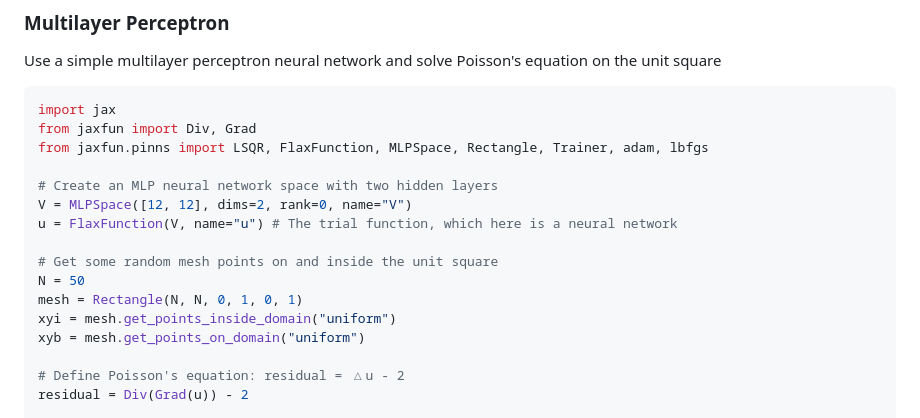
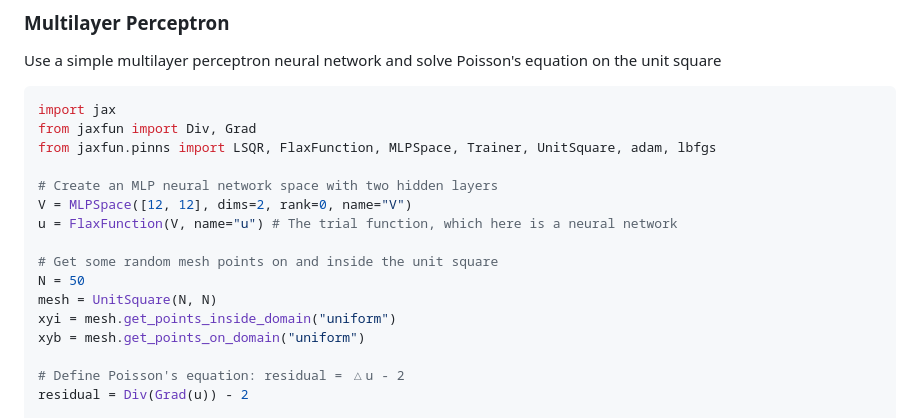
Before and after one commit to spectralDNS/jaxfun, a Markdown page: README.md, the part around the change. Drawn GitHub-style.

Commit message:
Change to UnitSquare in Readme

````diff
--- a/README.md
+++ b/README.md
@@ -61,7 +61,7 @@ Use a simple multilayer perceptron neural network and solve Poisson's equation o
 ```python
 import jax
 from jaxfun import Div, Grad
-from jaxfun.pinns import LSQR, FlaxFunction, MLPSpace, Rectangle, Trainer, adam, lbfgs
+from jaxfun.pinns import LSQR, FlaxFunction, MLPSpace, Trainer, UnitSquare, adam, lbfgs
 
 # Create an MLP neural network space with two hidden layers
 V = MLPSpace([12, 12], dims=2, rank=0, name="V")
@@ -69,7 +69,7 @@ u = FlaxFunction(V, name="u") # The trial function, which here is a neural netwo
 
 # Get some random mesh points on and inside the unit square
 N = 50
-mesh = Rectangle(N, N, 0, 1, 0, 1)
+mesh = UnitSquare(N, N)
 xyi = mesh.get_points_inside_domain("uniform")
 xyb = mesh.get_points_on_domain("uniform")
 
````
